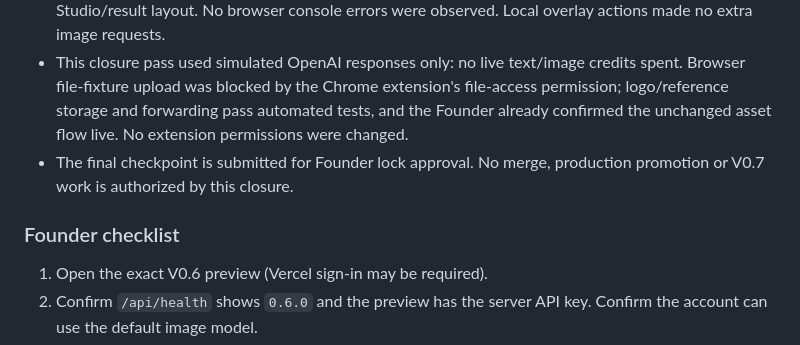
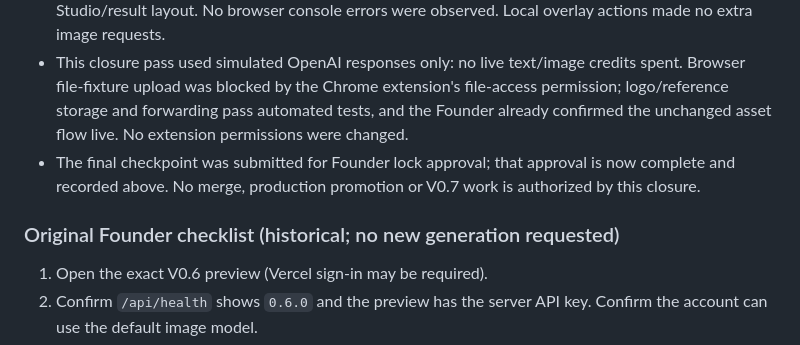
Before and after one commit to might-made/shaghil, a Markdown page: V0.6.md, the part around one of its changes. Drawn GitHub-style.

```diff
--- a/V0.6.md
+++ b/V0.6.md
@@ -74,9 +98,9 @@ QA uses simulated model responses. No live OpenAI text or image request was made
 - `npm run qa` passes the complete V0.5 and V0.6 suites, including seven-day plans with a title, selection of Day 3, nested day details, alternate day formats, prompt priority, Campaign/Offer entry points and actual computed visibility of unsupported entries.
 - Real-browser checks against a local simulated server confirm all six engine result flows, Business/Brand metadata persistence after reload, seven day choices without the plan title, Day 3 in the outgoing server prompt, Campaign/Offer entry points, visual result rendering, second-version context retention, saved history after reload, local Arabic text editing/resizing/removal, and a usable 390px mobile Studio/result layout. No browser console errors were observed. Local overlay actions made no extra image requests.
 - This closure pass used simulated OpenAI responses only: no live text/image credits spent. Browser file-fixture upload was blocked by the Chrome extension's file-access permission; logo/reference storage and forwarding pass automated tests, and the Founder already confirmed the unchanged asset flow live. No extension permissions were changed.
-- The final checkpoint is submitted for Founder lock approval. No merge, production promotion or V0.7 work is authorized by this closure.
+- The final checkpoint was submitted for Founder lock approval; that approval is now complete and recorded above. No merge, production promotion or V0.7 work is authorized by this closure.
 
-### Founder checklist
+### Original Founder checklist (historical; no new generation requested)
 
 1. Open the exact V0.6 preview (Vercel sign-in may be required).
 2. Confirm `/api/health` shows `0.6.0` and the preview has the server API key. Confirm the account can use the default image model.
```
Also changed, not shown: other parts of V0.6.md (+27 -3 lines).
